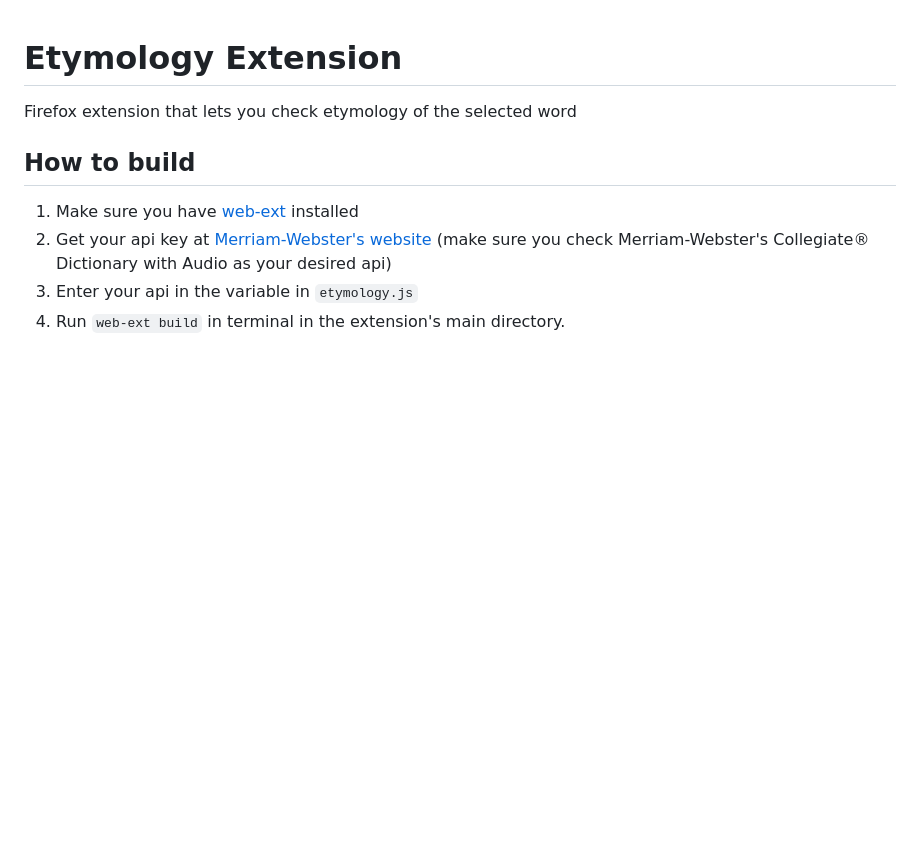
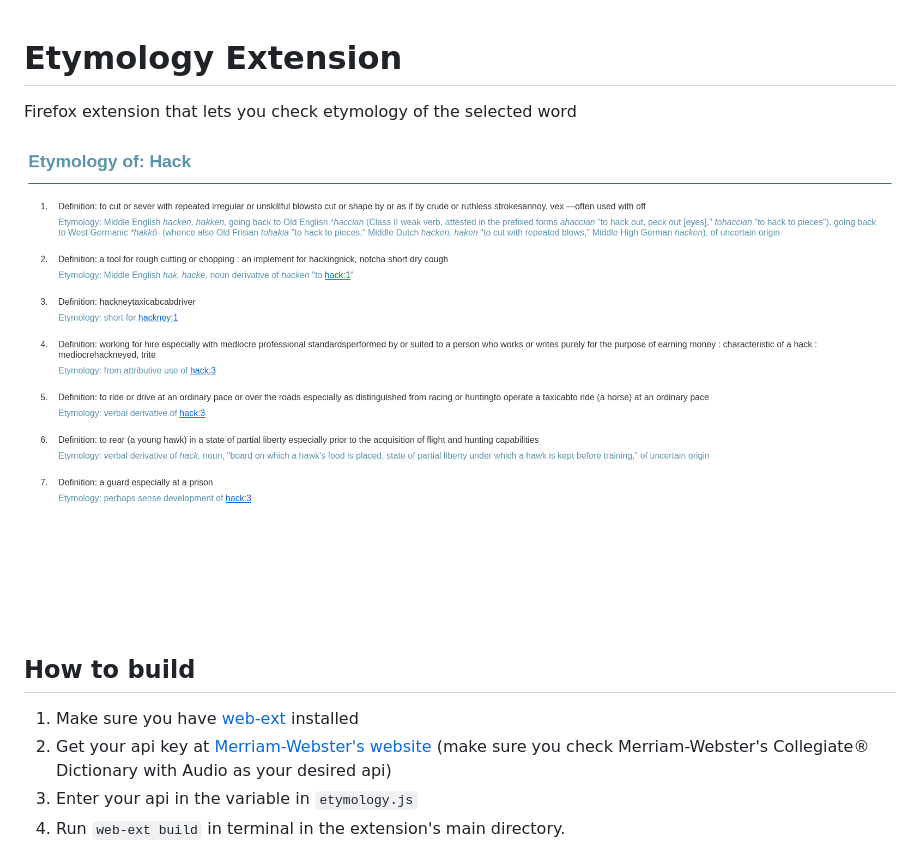
Before and after one commit to billybu10/EtymologyExtension, a Markdown page: README.md, the part around the change. GitHub-like rendering; pictures changed too: Screenshot.png (added); blank space fills up the shorter version.

Commit message:
ui+screenshot

```diff
--- a/README.md
+++ b/README.md
@@ -1,5 +1,7 @@
 # Etymology Extension
 Firefox extension that lets you check etymology of the selected word
+
+![result of extensions work](Screenshot.png)
 
 ## How to build
 1. Make sure you have [web-ext](https://github.com/mozilla/web-ext) installed
```
Also changed, not shown: 3 other files.
